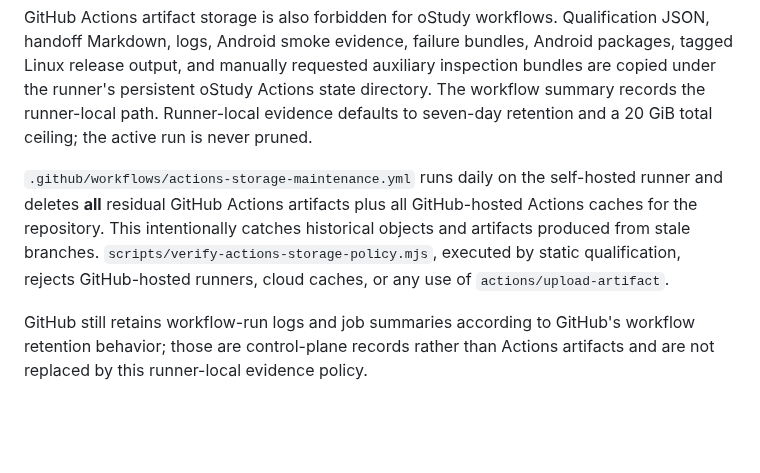
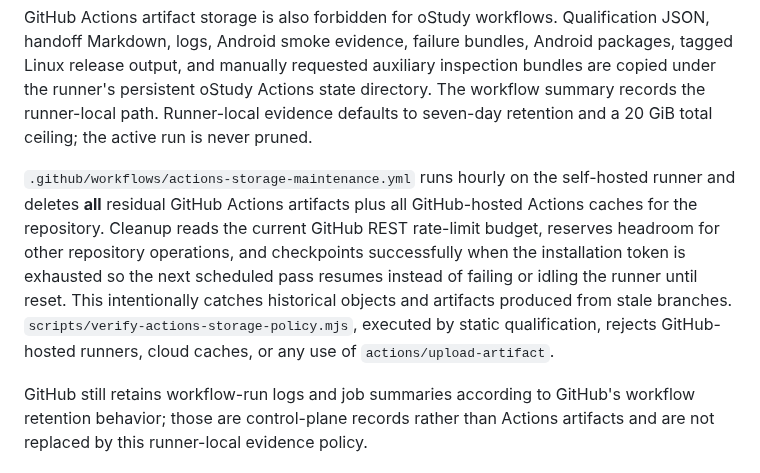
Before and after one commit to jferments/ostudy, a Markdown page: docs/development/testing-and-ci.md, the part around the change. Rendered like a GitHub page; blank space fills up the shorter version.

Commit message:
docs(ci): describe rate-limit-aware hourly cleanup

```diff
--- a/docs/development/testing-and-ci.md
+++ b/docs/development/testing-and-ci.md
@@ -178,7 +178,7 @@ Routine CI executes on the repository's self-hosted runner. GitHub-hosted operat
 
 GitHub Actions artifact storage is also forbidden for oStudy workflows. Qualification JSON, handoff Markdown, logs, Android smoke evidence, failure bundles, Android packages, tagged Linux release output, and manually requested auxiliary inspection bundles are copied under the runner's persistent oStudy Actions state directory. The workflow summary records the runner-local path. Runner-local evidence defaults to seven-day retention and a 20 GiB total ceiling; the active run is never pruned.
 
-`.github/workflows/actions-storage-maintenance.yml` runs daily on the self-hosted runner and deletes **all** residual GitHub Actions artifacts plus all GitHub-hosted Actions caches for the repository. This intentionally catches historical objects and artifacts produced from stale branches. `scripts/verify-actions-storage-policy.mjs`, executed by static qualification, rejects GitHub-hosted runners, cloud caches, or any use of `actions/upload-artifact`.
+`.github/workflows/actions-storage-maintenance.yml` runs hourly on the self-hosted runner and deletes **all** residual GitHub Actions artifacts plus all GitHub-hosted Actions caches for the repository. Cleanup reads the current GitHub REST rate-limit budget, reserves headroom for other repository operations, and checkpoints successfully when the installation token is exhausted so the next scheduled pass resumes instead of failing or idling the runner until reset. This intentionally catches historical objects and artifacts produced from stale branches. `scripts/verify-actions-storage-policy.mjs`, executed by static qualification, rejects GitHub-hosted runners, cloud caches, or any use of `actions/upload-artifact`.
 
 GitHub still retains workflow-run logs and job summaries according to GitHub's workflow retention behavior; those are control-plane records rather than Actions artifacts and are not replaced by this runner-local evidence policy.
 
```
